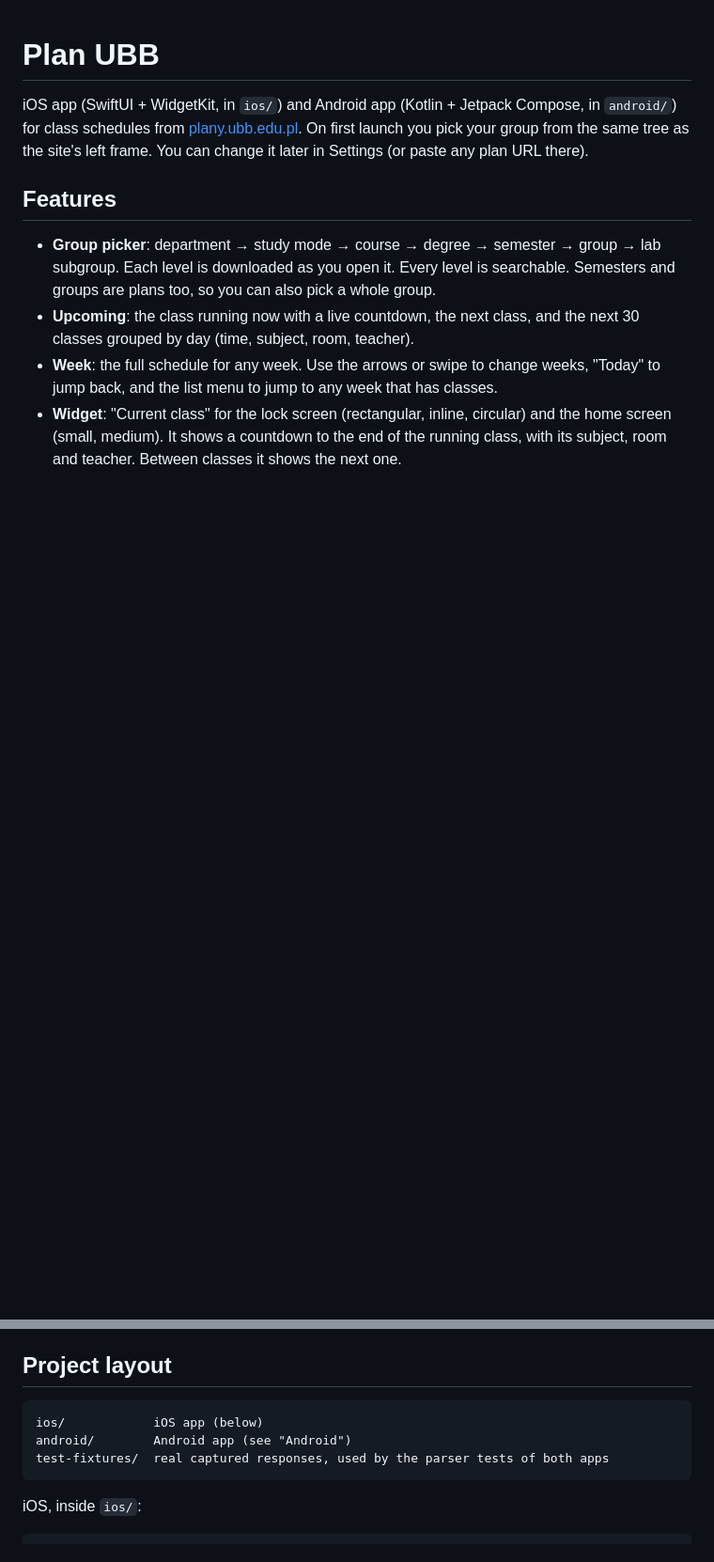
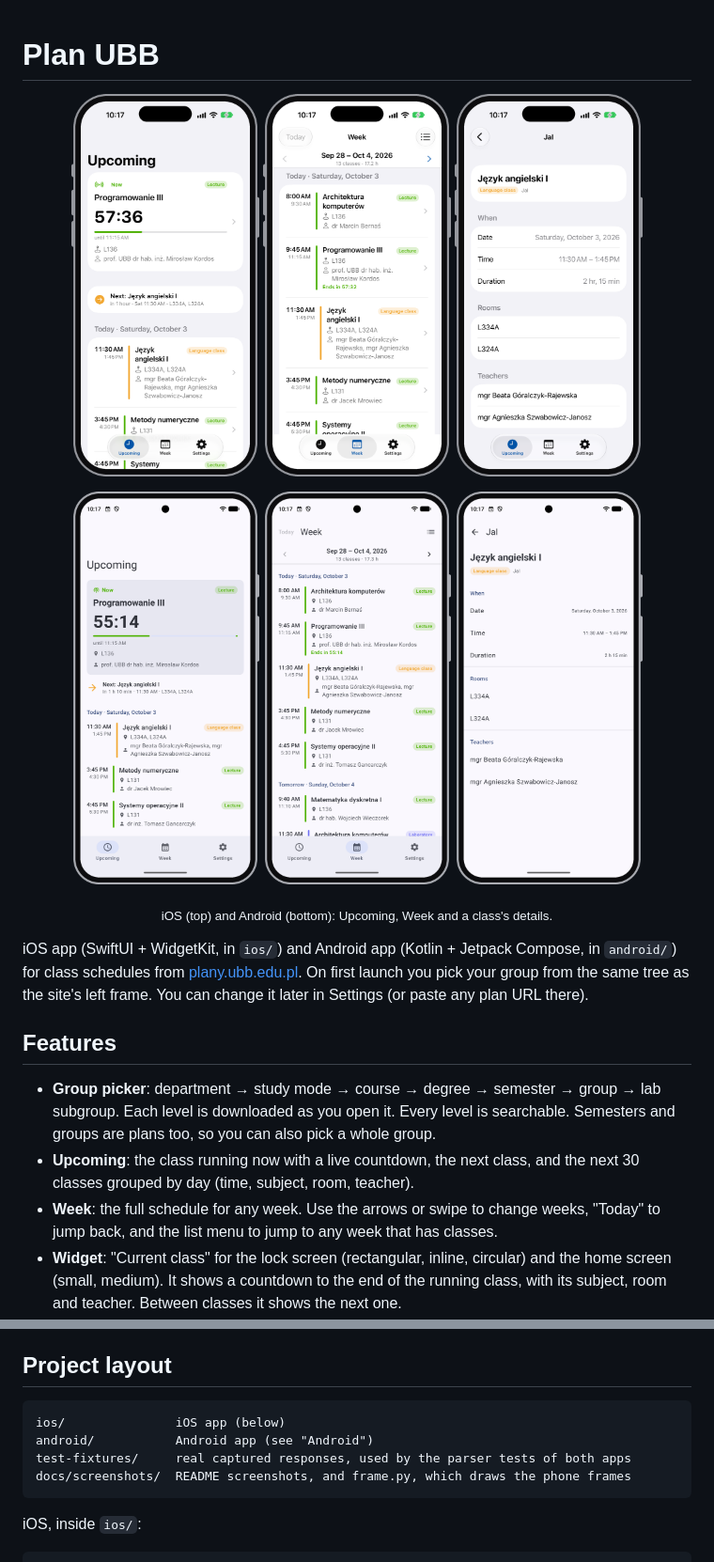
Before and after one commit to MWojtowicz/plan-ubb, a Markdown page: README.md, 2 parts joined by grey strips. Shown at 94% size. GitHub-like rendering; pictures changed too: docs/screenshots/android-details.png (added), docs/screenshots/android-upcoming.png (added), docs/screenshots/android-week.png (added); blank space fills up the shorter version.

````diff
--- a/README.md
+++ b/README.md
@@ -1,4 +1,16 @@
 # Plan UBB
+
+<p align="center">
+  <img src="docs/screenshots/ios-upcoming.png" width="200" alt="iOS: Upcoming tab with the class running now and a countdown">
+  <img src="docs/screenshots/ios-week.png" width="200" alt="iOS: Week tab with the week's classes by day">
+  <img src="docs/screenshots/ios-details.png" width="200" alt="iOS: class details with date, time, rooms and teachers">
+</p>
+<p align="center">
+  <img src="docs/screenshots/android-upcoming.png" width="200" alt="Android: Upcoming tab with the class running now and a countdown">
+  <img src="docs/screenshots/android-week.png" width="200" alt="Android: Week tab with the week's classes by day">
+  <img src="docs/screenshots/android-details.png" width="200" alt="Android: class details with date, time, rooms and teachers">
+</p>
+<p align="center"><sub>iOS (top) and Android (bottom): Upcoming, Week and a class's details.</sub></p>
 
 iOS app (SwiftUI + WidgetKit, in `ios/`) and Android app (Kotlin + Jetpack Compose, in `android/`) for class schedules from [plany.ubb.edu.pl](https://plany.ubb.edu.pl).
 On first launch you pick your group from the same tree as the site's left frame. You can change it later in Settings (or paste any plan URL there).
@@ -55,9 +67,10 @@ If that cache is older than 6 hours, the widget refreshes it itself.
 ## Project layout
 
 ```
-ios/            iOS app (below)
-android/        Android app (see "Android")
-test-fixtures/  real captured responses, used by the parser tests of both apps
+ios/               iOS app (below)
+android/           Android app (see "Android")
+test-fixtures/     real captured responses, used by the parser tests of both apps
+docs/screenshots/  README screenshots, and frame.py, which draws the phone frames
 ```
 
 iOS, inside `ios/`:
````
Also changed, not shown: 2 other files.
